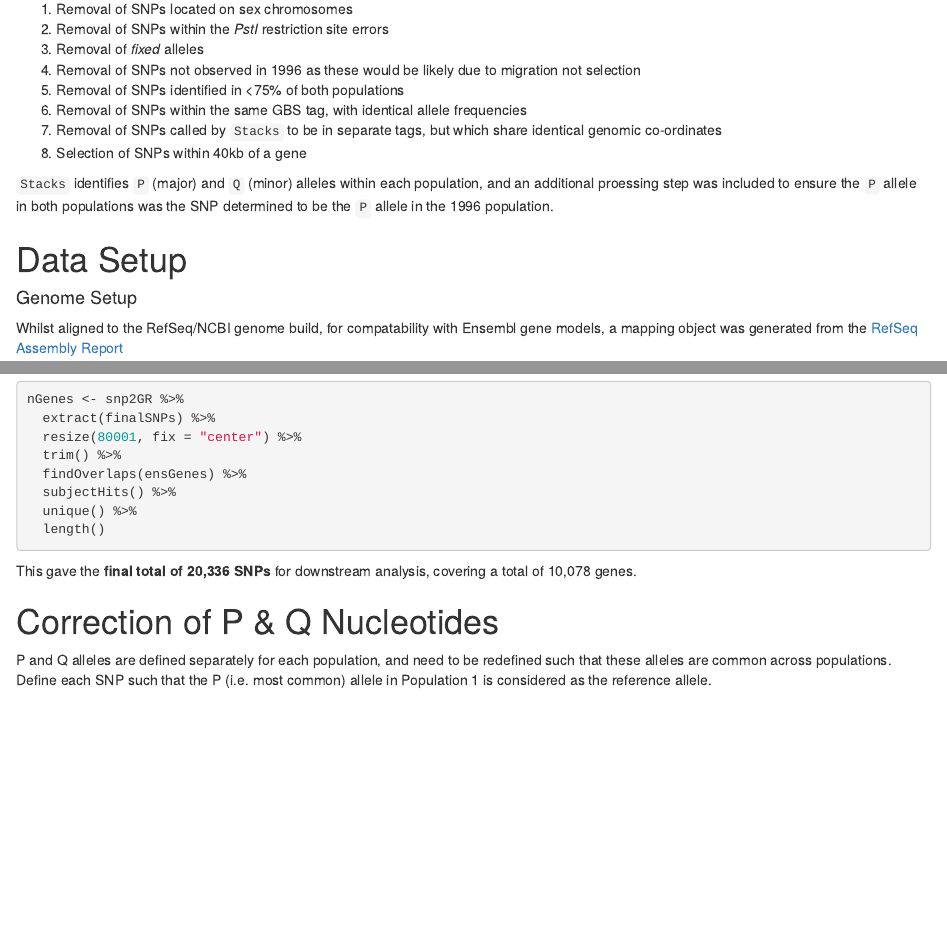
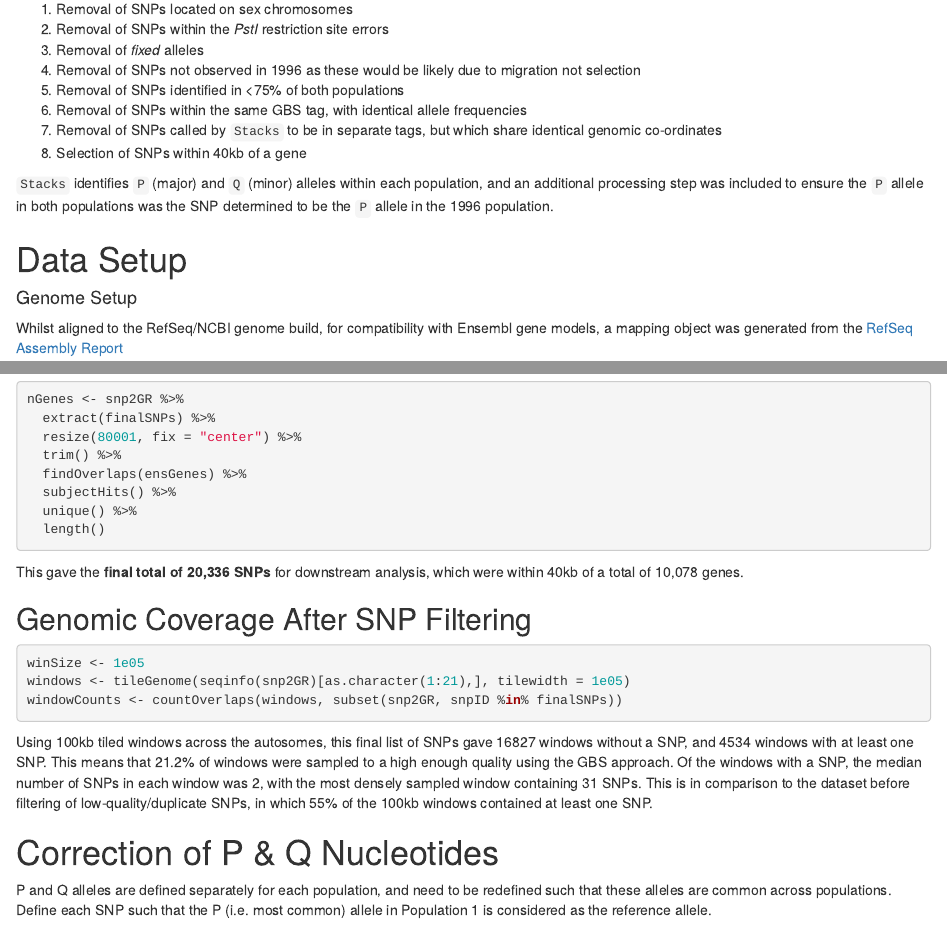
Before and after one commit to UofABioinformaticsHub/GumCreek2012, an R Markdown document (scripts/02_snpFiltering.Rmd): the page in a window 1100 px wide, from 740 px down before the commit and from 760 px down after it, so that both start at the same text, and a second part further down, joined at a grey line. The pictures show the output file scripts/02_snpFiltering.html that the author committed with the source, opened offline.

Commit message:
Added genomic coverage to 02_snpFiltering

````diff
--- a/scripts/02_snpFiltering.Rmd
+++ b/scripts/02_snpFiltering.Rmd
@@ -45,13 +45,13 @@ The filtering steps involved are:
 7. Removal of SNPs called by `Stacks` to be in separate tags, but which share identical genomic co-ordinates
 8. Selection of SNPs within 40kb of a gene
 
-`Stacks` identifies `P` (major) and `Q` (minor) alleles within each population, and an additional proessing step was included to ensure the `P` allele in both populations was the SNP determined to be the `P` allele in the 1996 population.
+`Stacks` identifies `P` (major) and `Q` (minor) alleles within each population, and an additional processing step was included to ensure the `P` allele in both populations was the SNP determined to be the `P` allele in the 1996 population.
 
 # Data Setup
 
 #### Genome Setup
 
-Whilst aligned to the RefSeq/NCBI genome build, for compatability with Ensembl gene models, a mapping object was generated from the [RefSeq Assembly Report](ftp://ftp.ncbi.nih.gov/genomes/refseq/vertebrate_mammalian/Oryctolagus_cuniculus/latest_assembly_versions/GCF_000003625.3_OryCun2.0/GCF_000003625.3_OryCun2.0_assembly_report.txt)
+Whilst aligned to the RefSeq/NCBI genome build, for compatibility with Ensembl gene models, a mapping object was generated from the [RefSeq Assembly Report](ftp://ftp.ncbi.nih.gov/genomes/refseq/vertebrate_mammalian/Oryctolagus_cuniculus/latest_assembly_versions/GCF_000003625.3_OryCun2.0/GCF_000003625.3_OryCun2.0_assembly_report.txt)
 
 ```{r}
 ncbiReport <- file.path("..", "data", "GCF_000003625.3_OryCun2.0_assembly_report.txt") %>%
@@ -234,7 +234,20 @@ nGenes <- snp2GR %>%
 ```
 
 
-This gave the **final total of `r comma(length(finalSNPs))` SNPs** for downstream analysis, covering a total of `r comma(nGenes)` genes.
+This gave the **final total of `r comma(length(finalSNPs))` SNPs** for downstream analysis, which were within 40kb of a total of `r comma(nGenes)` genes.
+
+## Genomic Coverage After SNP Filtering
+
+```{r windowCounts}
+winSize <- 1e05
+windows <- tileGenome(seqinfo(snp2GR)[as.character(1:21),], tilewidth = 1e05)
+windowCounts <- countOverlaps(windows, subset(snp2GR, snpID %in% finalSNPs))
+```
+
+Using `r as.integer(winSize/1000)`kb tiled windows across the autosomes, this final list of SNPs gave `r sum(windowCounts == 0)` windows without a SNP, and `r sum(windowCounts > 0)` windows with at least one SNP.
+This means that `r percent(mean(windowCounts > 0))` of windows were sampled to a high enough quality using the GBS approach.
+Of the windows with a SNP, the median number of SNPs in each window was `r median(windowCounts[windowCounts > 0])`, with the most densely sampled window containing `r max(windowCounts)` SNPs.
+This is in comparison to the dataset before filtering of low-quality/duplicate SNPs, in which `r percent(mean(countOverlaps(windows, snp2GR) > 0))` of the `r as.integer(winSize/1000)`kb windows contained at least one SNP.
 
 
 # Correction of P & Q Nucleotides
````
Also changed, not shown: TODO.md (+1 -0 lines), scripts/02_snpFiltering.html, scripts/02_snpFiltering.md, scripts/02_snpFiltering.Rmd (4 more changed lines), 1 other file.
